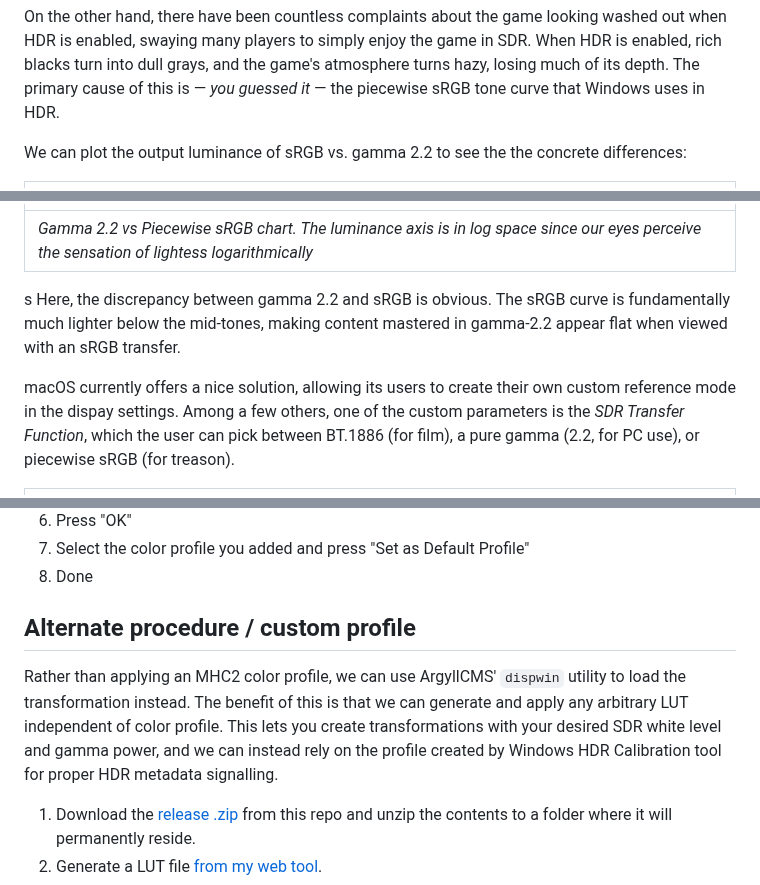
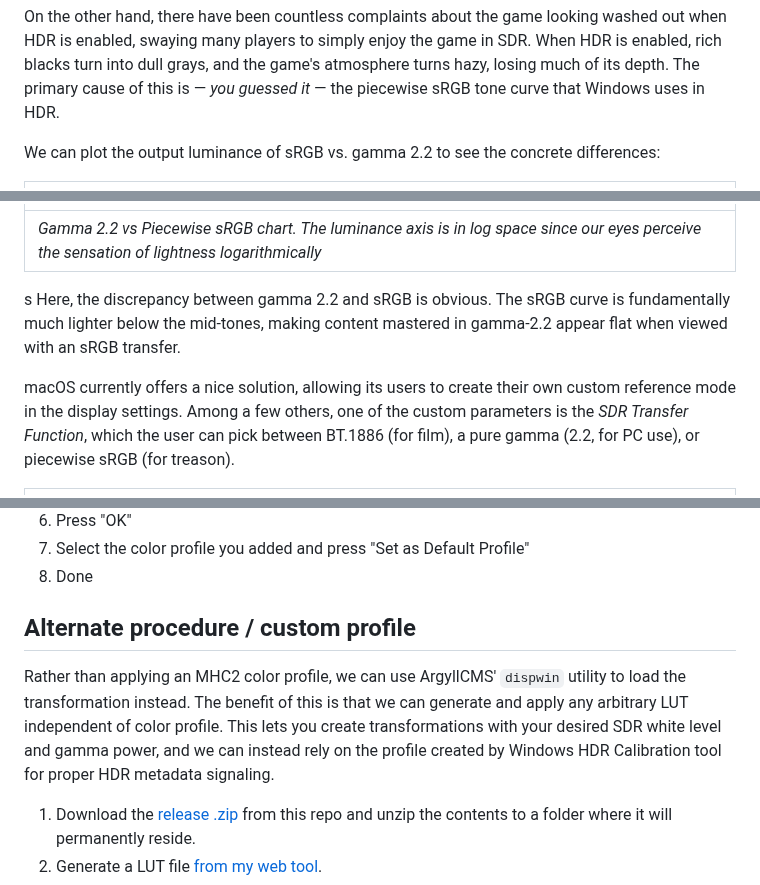
Before and after one commit to dylanraga/win11hdr-srgb-to-gamma2.2-icm, a Markdown page: README.md, 3 parts joined by grey strips. Drawn GitHub-style.

```diff
--- a/README.md
+++ b/README.md
@@ -29,16 +29,16 @@ Diablo IV looks absolutely spectacular in SDR, with deep shadow detail and excel
 
 On the other hand, there have been countless complaints about the game looking washed out when HDR is enabled, swaying many players to simply enjoy the game in SDR. When HDR is enabled, rich blacks turn into dull grays, and the game's atmosphere turns hazy, losing much of its depth. The primary cause of this is — _you guessed it_ — the piecewise sRGB tone curve that Windows uses in HDR.
 
-We can plot the output luminance of sRGB vs. gamma 2.2 to see the the concrete differences:
+We can plot the output luminance of sRGB vs. gamma 2.2 to see the concrete differences:
 
 | ![Gamma 2.2 vs Piecewise sRGB chart](./srgb_vs_g22.png)                                                                                   |
 | ----------------------------------------------------------------------------------------------------------------------------------------- |
-| _Gamma 2.2 vs Piecewise sRGB chart. The luminance axis is in log space since our eyes perceive the sensation of lightess logarithmically_ |
+| _Gamma 2.2 vs Piecewise sRGB chart. The luminance axis is in log space since our eyes perceive the sensation of lightness logarithmically_ |
 
 s
 Here, the discrepancy between gamma 2.2 and sRGB is obvious. The sRGB curve is fundamentally much lighter below the mid-tones, making content mastered in gamma-2.2 appear flat when viewed with an sRGB transfer.
 
-macOS currently offers a nice solution, allowing its users to create their own custom reference mode in the dispay settings. Among a few others, one of the custom parameters is the _SDR Transfer Function_, which the user can pick between BT.1886 (for film), a pure gamma (2.2, for PC use), or piecewise sRGB (for treason).
+macOS currently offers a nice solution, allowing its users to create their own custom reference mode in the display settings. Among a few others, one of the custom parameters is the _SDR Transfer Function_, which the user can pick between BT.1886 (for film), a pure gamma (2.2, for PC use), or piecewise sRGB (for treason).
 
 | ![macOS custom reference mode](./macos_crf.png)                               |
 | ----------------------------------------------------------------------------- |
@@ -73,7 +73,7 @@ An accurate curve mapping does depend on Window's _SDR content brightness_ value
 
 <h2 id='alt-sln'>Alternate procedure / custom profile</h2>
 
-Rather than applying an MHC2 color profile, we can use ArgyllCMS' `dispwin` utility to load the transformation instead. The benefit of this is that we can generate and apply any arbitrary LUT independent of color profile. This lets you create transformations with your desired SDR white level and gamma power, and we can instead rely on the profile created by Windows HDR Calibration tool for proper HDR metadata signalling.
+Rather than applying an MHC2 color profile, we can use ArgyllCMS' `dispwin` utility to load the transformation instead. The benefit of this is that we can generate and apply any arbitrary LUT independent of color profile. This lets you create transformations with your desired SDR white level and gamma power, and we can instead rely on the profile created by Windows HDR Calibration tool for proper HDR metadata signaling.
 
 1. Download the [release .zip](https://github.com/dylanraga/win11hdr-srgb-to-gamma2.2-icm/releases) from this repo and unzip the contents to a folder where it will permanently reside.
 2. Generate a LUT file [from my web tool](https://dylanraga.github.io/gen-srgb-to-gamma-lut/).
```
Also changed, not shown: other parts of README.md (+2 -2 lines).
